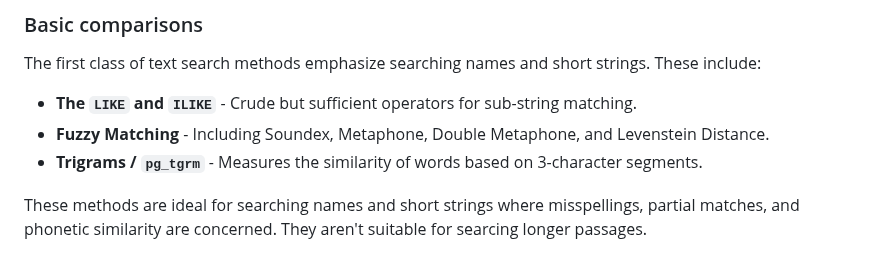
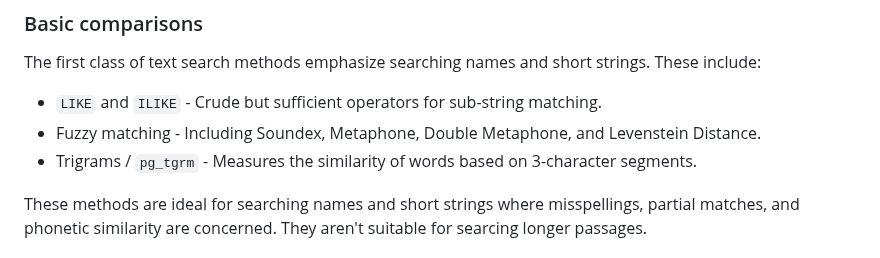
Before and after one commit to Moosieus/blog, a Markdown page: content/parade_db_ecto.md, the part around the change. Drawn GitHub-style.

```diff
--- a/content/parade_db_ecto.md
+++ b/content/parade_db_ecto.md
@@ -14,9 +14,9 @@ I'd like to start by not-so-briefly outlining the existing approaches to text se
 
 ### Basic comparisons
 The first class of text search methods emphasize searching names and short strings. These include:
-* **The `LIKE` and `ILIKE`** - Crude but sufficient operators for sub-string matching.
-* **Fuzzy Matching** - Including Soundex, Metaphone, Double Metaphone, and Levenstein Distance.
-* **Trigrams / `pg_tgrm`** - Measures the similarity of words based on 3-character segments.
+* `LIKE` and `ILIKE` - Crude but sufficient operators for sub-string matching.
+* Fuzzy matching - Including Soundex, Metaphone, Double Metaphone, and Levenstein Distance.
+* Trigrams / `pg_tgrm` - Measures the similarity of words based on 3-character segments.
 
 These methods are ideal for searching names and short strings where misspellings, partial matches, and phonetic similarity are concerned. They aren't suitable for searcing longer passages.
 
```
